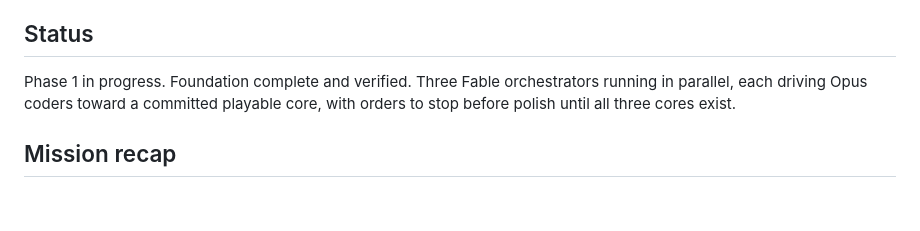
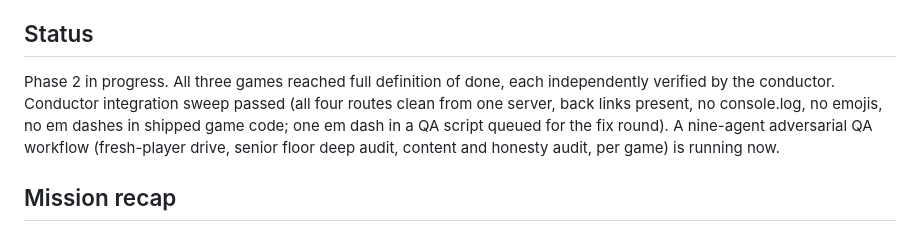
Before and after one commit to ImNuza/CtrlAI, a Markdown page: BUILD-REPORT.md, the part around the change. Rendered like a GitHub page; blank space fills up the shorter version.

Commit message:
Build report: phase 2 integration sweep and adversarial QA launched

```diff
--- a/BUILD-REPORT.md
+++ b/BUILD-REPORT.md
@@ -4,7 +4,7 @@ Live status document for the unattended overnight build of three game prototypes
 
 ## Status
 
-Phase 1 in progress. Foundation complete and verified. Three Fable orchestrators running in parallel, each driving Opus coders toward a committed playable core, with orders to stop before polish until all three cores exist.
+Phase 2 in progress. All three games reached full definition of done, each independently verified by the conductor. Conductor integration sweep passed (all four routes clean from one server, back links present, no console.log, no emojis, no em dashes in shipped game code; one em dash in a QA script queued for the fix round). A nine-agent adversarial QA workflow (fresh-player drive, senior floor deep audit, content and honesty audit, per game) is running now.
 
 ## Mission recap
 
```
